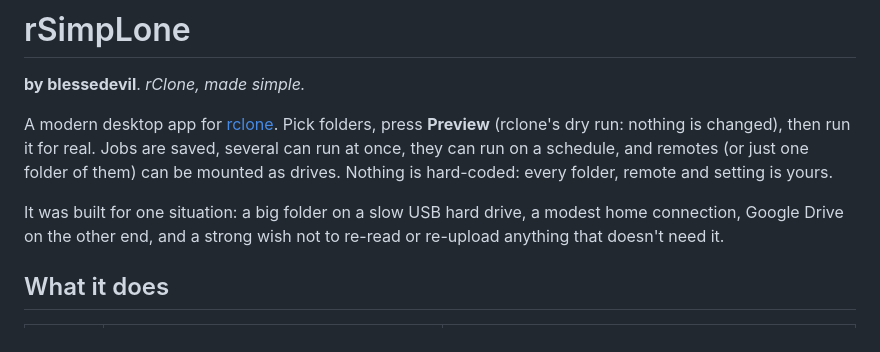
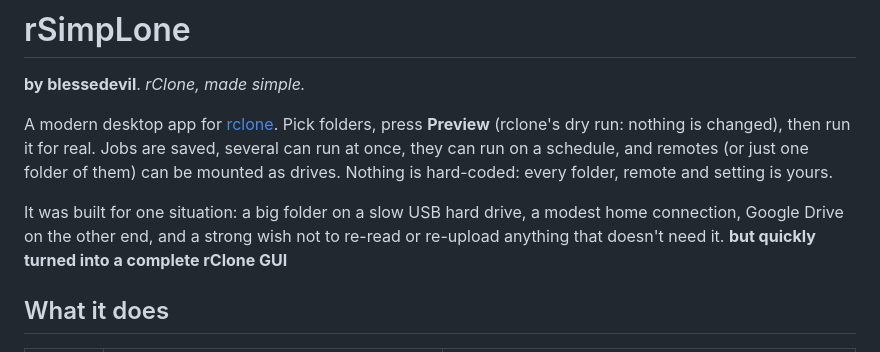
Before and after one commit to BlesseDevil/rsimplone, a Markdown page: README.md, the part around the change. GitHub-like rendering.

```diff
--- a/README.md
+++ b/README.md
@@ -8,6 +8,7 @@ mounted as drives. Nothing is hard-coded: every folder, remote and setting is yo
 
 It was built for one situation: a big folder on a slow USB hard drive, a modest home connection, Google Drive on the
 other end, and a strong wish not to re-read or re-upload anything that doesn't need it.
+**but quickly turned into a complete rClone GUI**
 
 ## What it does
 
```
